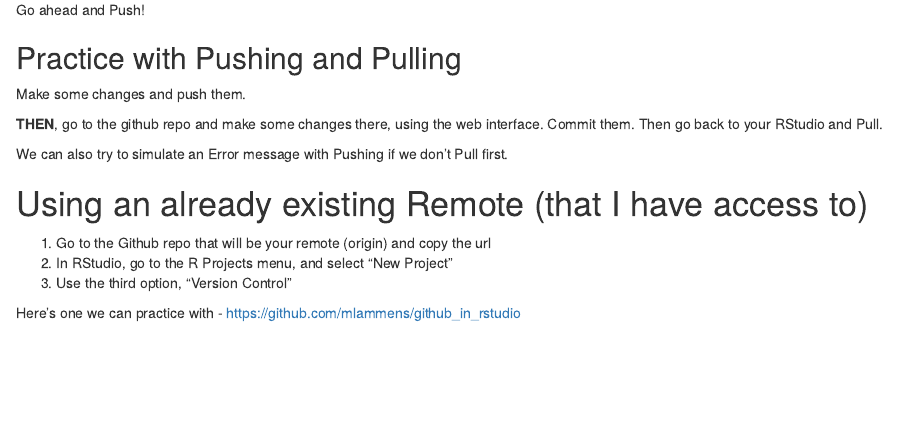
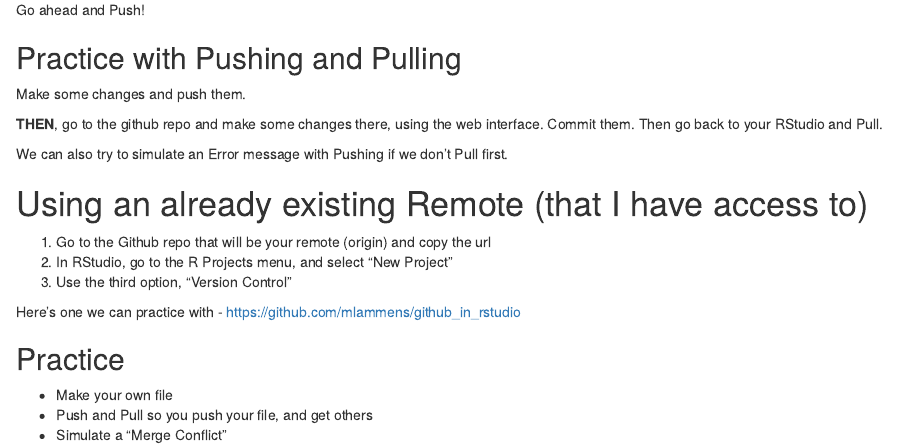
Before and after one commit to mlammens/github_in_rstudio, an R Markdown document (github-rstudio-intro.Rmd): the page in a window 1100 px wide, from 960 px down. Rendered offline with R 4.5, knitr and Pandoc, with nearby package versions.

Commit message:
Some minor updates to main doc

```diff
--- a/github-rstudio-intro.Rmd
+++ b/github-rstudio-intro.Rmd
@@ -66,3 +66,9 @@ We can also try to simulate an Error message with Pushing if we don't Pull first
 3. Use the third option, "Version Control"
 
 Here's one we can practice with - https://github.com/mlammens/github_in_rstudio
+
+## Practice
+
+* Make your own file
+* Push and Pull so you push your file, and get others
+* Simulate a "Merge Conflict"
```
Also changed, not shown: github-rstudio-intro.Rmd (2 more changed lines).
